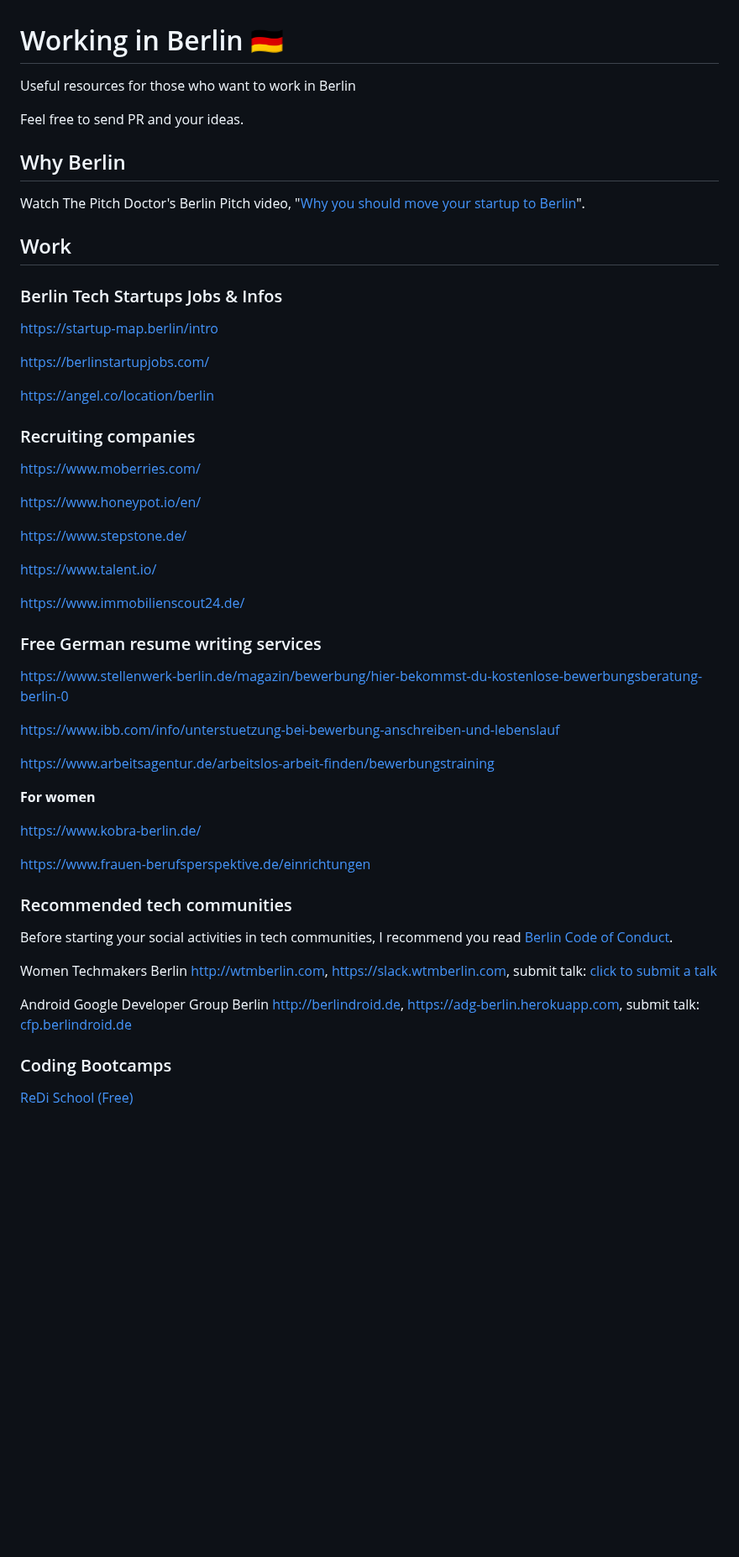
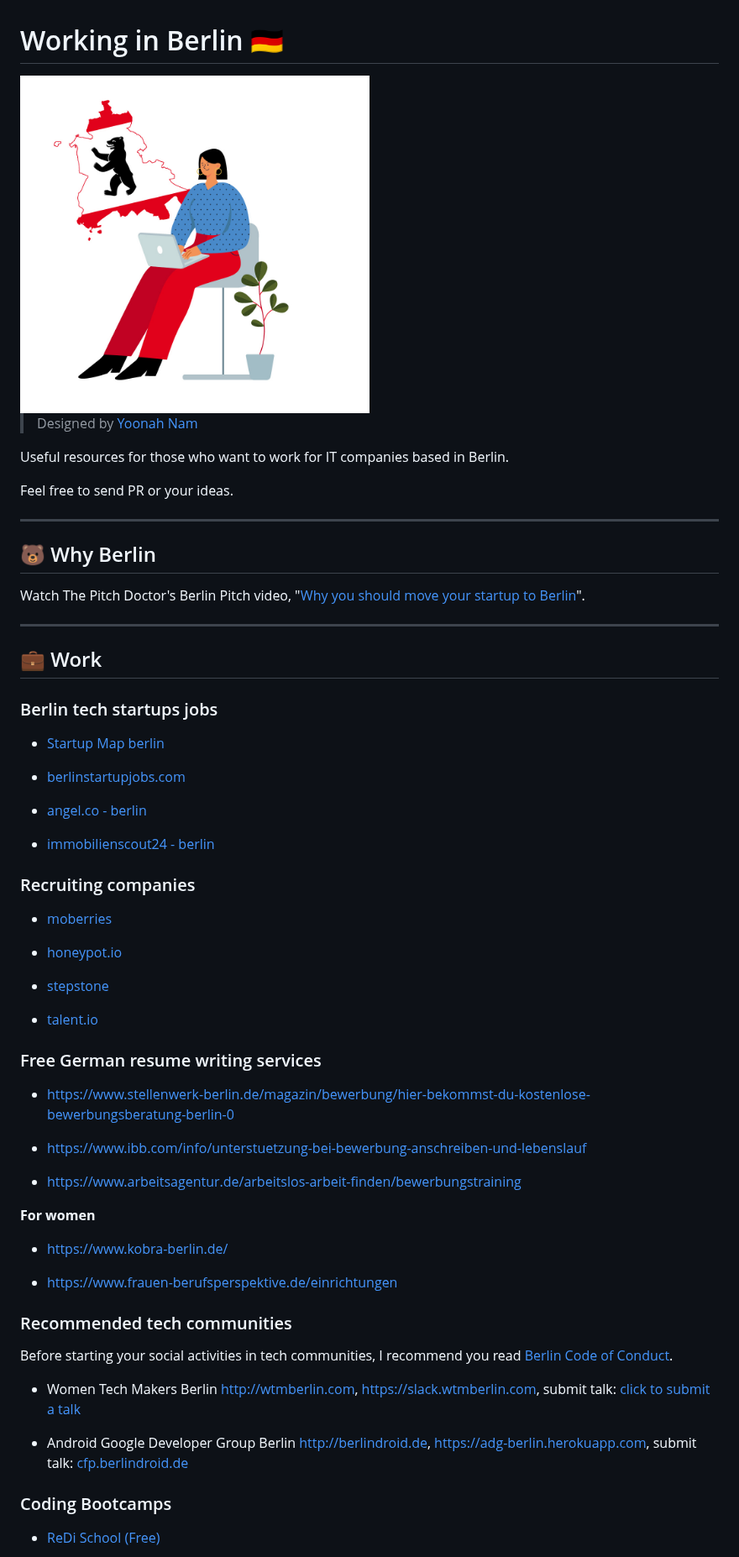
Before and after one commit to sujinleeme/working-in-berlin, a Markdown page: readme.md, the part around one of its changes. Shown at 84% size. Drawn GitHub-style; pictures changed too: main.jpg (added); blank space fills up the shorter version.

Commit message:
Add main image and hide links

```diff
--- a/readme.md
+++ b/readme.md
@@ -1,59 +1,67 @@
 # Working in Berlin 🇩🇪
 
-Useful resources for those who want to work in Berlin
+<img src="https://github.com/sujinleeme/working-in-berlin/blob/master/main.jpg?raw=true" width="50%" height="50%" alt="main.jpg" />
 
-Feel free to send PR and your ideas.
+> Designed by [Yoonah Nam](https://www.linkedin.com/in/yoonahnam/)
 
-## Why Berlin
+Useful resources for those who want to work for IT companies based in Berlin.
+
+Feel free to send PR or your ideas.
+
+---
+
+## 🐻 Why Berlin
 
 Watch The Pitch Doctor's Berlin Pitch video, "[Why you should move your startup to Berlin](https://www.youtube.com/watch?v=Y1aZM8dnHXs)".
 
-## Work
+---
 
-### Berlin Tech Startups Jobs & Infos
+## 💼 Work
 
-https://startup-map.berlin/intro
+### Berlin tech startups jobs
 
-https://berlinstartupjobs.com/
+- [Startup Map berlin](https://startup-map.berlin/intro)
 
-https://angel.co/location/berlin
+- [berlinstartupjobs.com](https://berlinstartupjobs.com/)
+
+- [angel.co - berlin](https://angel.co/location/berlin)
+
+- [immobilienscout24 - berlin](https://www.immobilienscout24.de/unternehmen/karriere/jobs/)
 
 ### Recruiting companies
 
-https://www.moberries.com/
+- [moberries](https://www.moberries.com/)
 
-https://www.honeypot.io/en/
+- [honeypot.io](https://www.honeypot.io/en/)
 
-https://www.stepstone.de/
+- [stepstone](https://www.stepstone.de/)
 
-https://www.talent.io/
-
-[https://www.immobilienscout24.de/](https://www.immobilienscout24.de/unternehmen/karriere/jobs/)
+- [talent.io](https://www.talent.io/)
 
 ### Free German resume writing services
 
-https://www.stellenwerk-berlin.de/magazin/bewerbung/hier-bekommst-du-kostenlose-bewerbungsberatung-berlin-0
+- https://www.stellenwerk-berlin.de/magazin/bewerbung/hier-bekommst-du-kostenlose-bewerbungsberatung-berlin-0
 
-https://www.ibb.com/info/unterstuetzung-bei-bewerbung-anschreiben-und-lebenslauf
+- https://www.ibb.com/info/unterstuetzung-bei-bewerbung-anschreiben-und-lebenslauf
 
-https://www.arbeitsagentur.de/arbeitslos-arbeit-finden/bewerbungstraining
+- https://www.arbeitsagentur.de/arbeitslos-arbeit-finden/bewerbungstraining
 
 __For women__
 
-https://www.kobra-berlin.de/
+- https://www.kobra-berlin.de/
 
-https://www.frauen-berufsperspektive.de/einrichtungen
+- https://www.frauen-berufsperspektive.de/einrichtungen
 
 ### Recommended tech communities
 
 Before starting your social activities in tech communities, I recommend you read [Berlin Code of Conduct](https://berlincodeofconduct.org/).
 
-Women Techmakers Berlin http://wtmberlin.com, https://slack.wtmberlin.com, submit talk:
+- Women Tech Makers Berlin http://wtmberlin.com, https://slack.wtmberlin.com, submit talk:
 [click to submit a talk](https://docs.google.com/forms/d/1KGD7Tm6TvEsMBQF9-ZVsLwZFhzBxqdkfLNaM1rTOAHE)
 
-Android Google Developer Group Berlin http://berlindroid.de, https://adg-berlin.herokuapp.com, submit talk: [cfp.berlindroid.de](cfp.berlindroid.de)
+- Android Google Developer Group Berlin http://berlindroid.de, https://adg-berlin.herokuapp.com, submit talk: [cfp.berlindroid.de](cfp.berlindroid.de)
 
 ### Coding Bootcamps
 
-[ReDi School (Free)](https://www.redi-school.org/)
+- [ReDi School (Free)](https://www.redi-school.org/)
 
```
Also changed, not shown: other parts of readme.md (+11 -7 lines).
